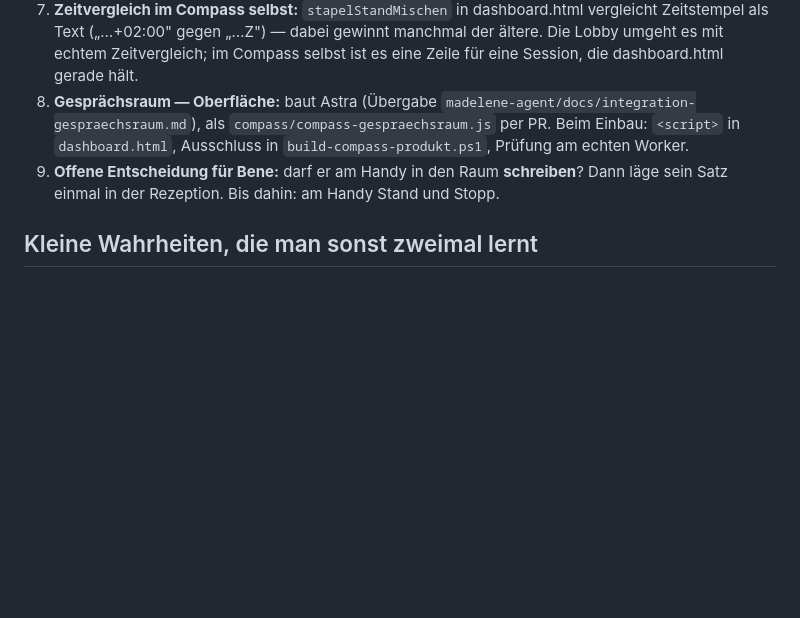
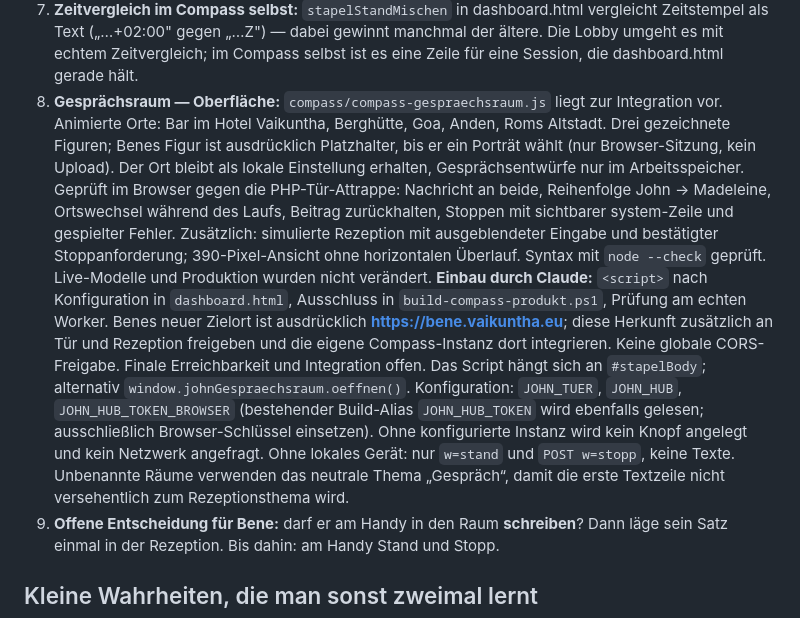
Before and after one commit to benediktirsch-rgb/john-agent, a Markdown page: docs/stand.md, the part around the change. Rendered like a GitHub page; blank space fills up the shorter version.

Commit message:
Stand der Raumoberfläche und Integration auf bene.vaikuntha.eu dokumentieren

```diff
--- a/docs/stand.md
+++ b/docs/stand.md
@@ -40,9 +40,24 @@ nächste Session sieht, wo sie steht.
 7. **Zeitvergleich im Compass selbst:** `stapelStandMischen` in dashboard.html vergleicht Zeitstempel als
    Text („…+02:00" gegen „…Z") — dabei gewinnt manchmal der ältere. Die Lobby umgeht es mit echtem
    Zeitvergleich; im Compass selbst ist es eine Zeile für eine Session, die dashboard.html gerade hält.
-8. **Gesprächsraum — Oberfläche:** baut Astra (Übergabe `madelene-agent/docs/integration-gespraechsraum.md`), als
-   `compass/compass-gespraechsraum.js` per PR. Beim Einbau: `<script>` in `dashboard.html`, Ausschluss in
-   `build-compass-produkt.ps1`, Prüfung am echten Worker.
+8. **Gesprächsraum — Oberfläche:** `compass/compass-gespraechsraum.js` liegt zur Integration vor.
+   Animierte Orte: Bar im Hotel Vaikuntha, Berghütte, Goa, Anden, Roms Altstadt. Drei gezeichnete Figuren;
+   Benes Figur ist ausdrücklich Platzhalter, bis er ein Porträt wählt (nur Browser-Sitzung, kein Upload).
+   Der Ort bleibt als lokale Einstellung erhalten, Gesprächsentwürfe nur im Arbeitsspeicher.
+   Geprüft im Browser gegen die PHP-Tür-Attrappe: Nachricht an beide, Reihenfolge John → Madeleine,
+   Ortswechsel während des Laufs, Beitrag zurückhalten, Stoppen mit sichtbarer system-Zeile und gespielter
+   Fehler. Zusätzlich: simulierte Rezeption mit ausgeblendeter Eingabe und bestätigter
+   Stoppanforderung; 390-Pixel-Ansicht ohne horizontalen Überlauf. Syntax mit `node --check` geprüft. Live-Modelle und Produktion wurden nicht verändert.
+   **Einbau durch Claude:** `<script>` nach Konfiguration in `dashboard.html`, Ausschluss in
+   `build-compass-produkt.ps1`, Prüfung am echten Worker. Benes neuer Zielort ist ausdrücklich
+   **https://bene.vaikuntha.eu**; diese Herkunft zusätzlich an Tür und Rezeption freigeben und die eigene
+   Compass-Instanz dort integrieren. Keine globale CORS-Freigabe. Finale Erreichbarkeit und Integration offen.
+   Das Script hängt sich an `#stapelBody`; alternativ `window.johnGespraechsraum.oeffnen()`.
+   Konfiguration: `JOHN_TUER`, `JOHN_HUB`, `JOHN_HUB_TOKEN_BROWSER` (bestehender Build-Alias
+   `JOHN_HUB_TOKEN` wird ebenfalls gelesen; ausschließlich Browser-Schlüssel einsetzen).
+   Ohne konfigurierte Instanz wird kein Knopf angelegt und kein Netzwerk angefragt.
+   Ohne lokales Gerät: nur `w=stand` und `POST w=stopp`, keine Texte. Unbenannte Räume verwenden das
+   neutrale Thema „Gespräch“, damit die erste Textzeile nicht versehentlich zum Rezeptionsthema wird.
 9. **Offene Entscheidung für Bene:** darf er am Handy in den Raum **schreiben**? Dann läge sein Satz einmal in der
    Rezeption. Bis dahin: am Handy Stand und Stopp.
 
```
